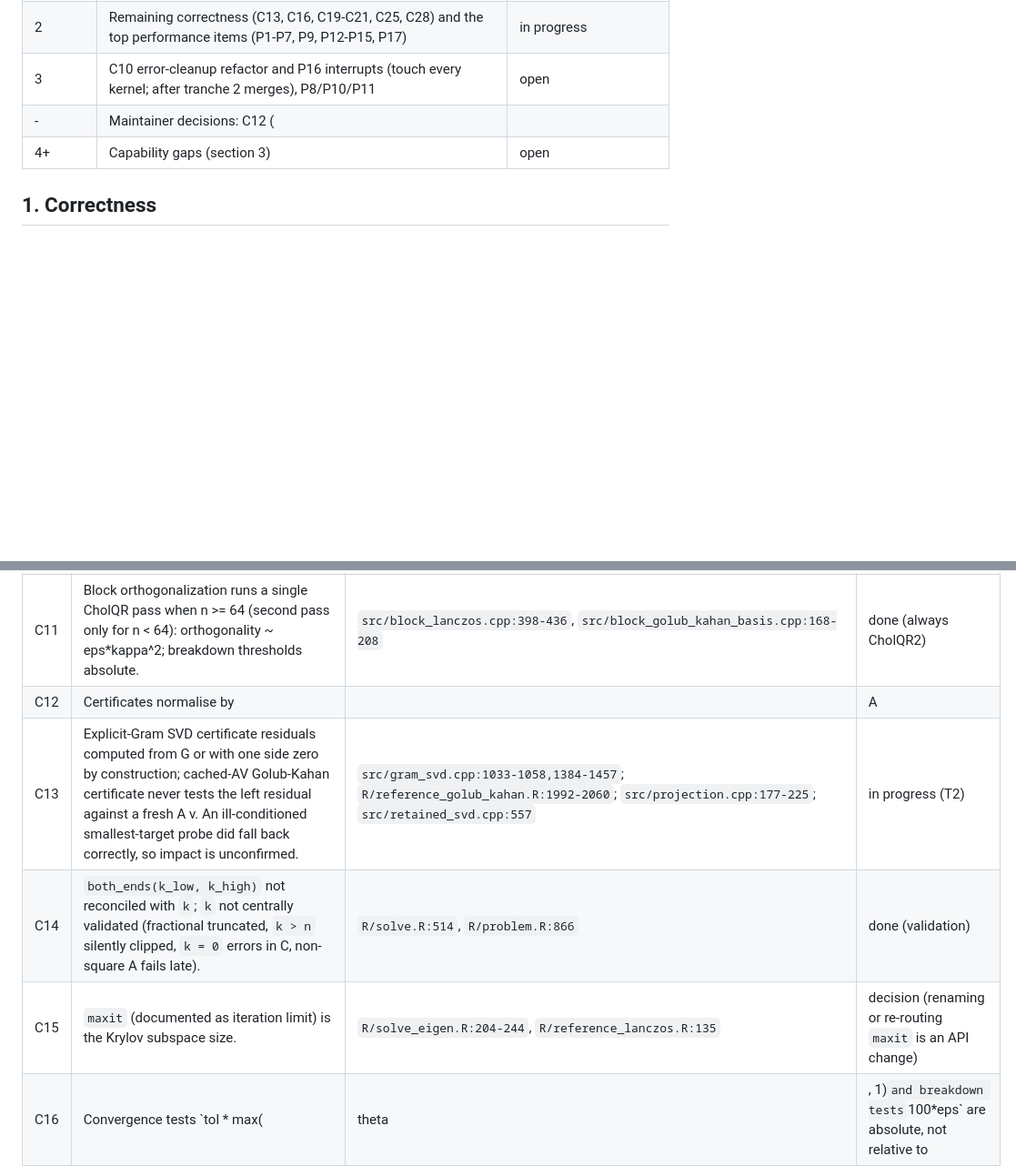
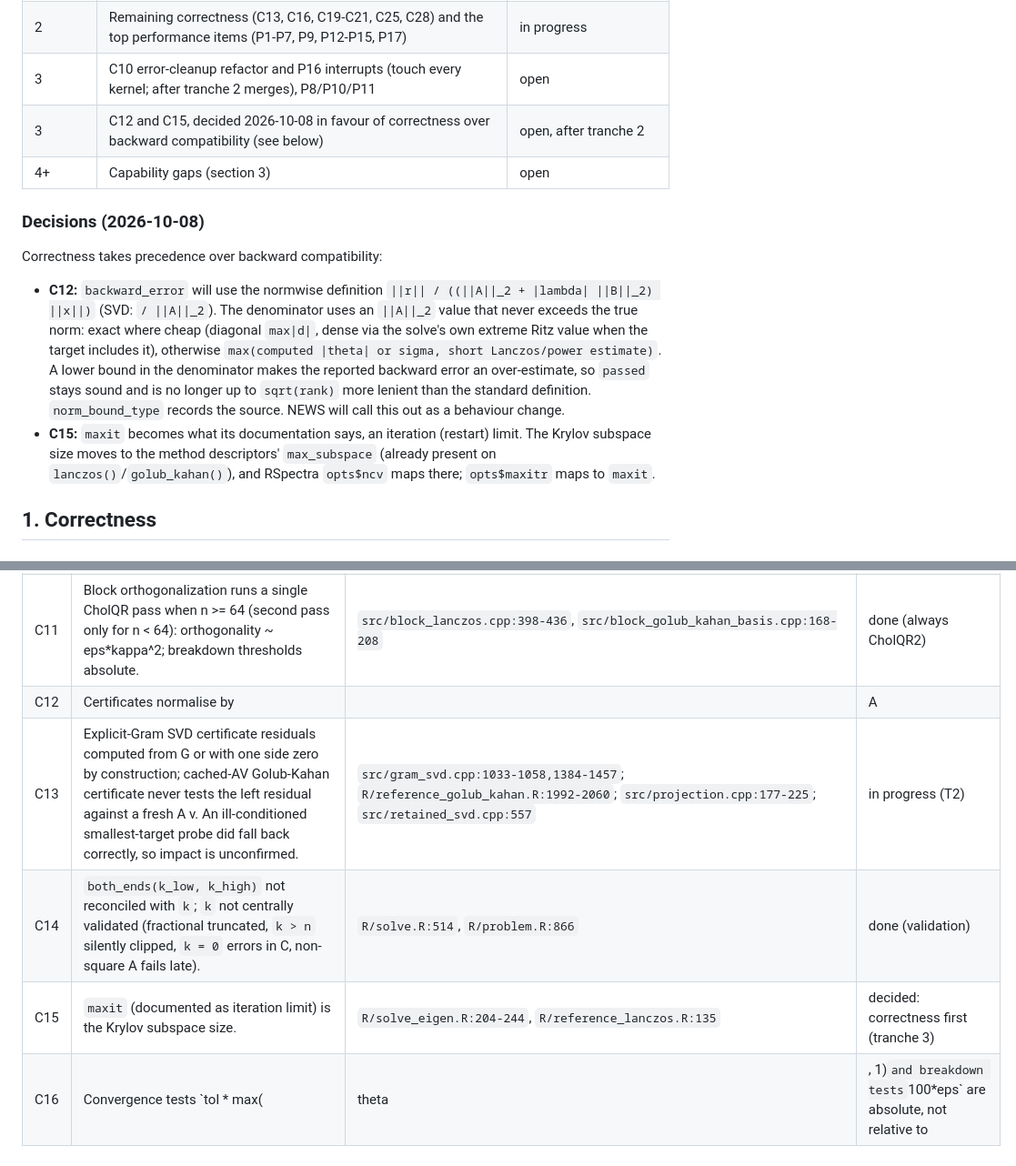
Before and after one commit to bbuchsbaum/eigencore, a Markdown page: docs/review-2026-10.md, 2 parts joined by grey strips. Shown at 91% size. Drawn GitHub-style; blank space fills up the shorter version.

Commit message:
Record C12/C15 decisions in tracker
Co-Authored-By: Claude Opus 5.5 <noreply@anthropic.com>
Claude-Session: https://claude.ai/code/session_011cMqJktcbL3dC6Tnurbm1a

```diff
--- a/docs/review-2026-10.md
+++ b/docs/review-2026-10.md
@@ -23,8 +23,27 @@ maintainer call), **not a bug**.
 | 1 | Confirmed correctness bugs C1-C8, plus C9, C11, C14, C17, C22-C24, C27-C29, C31 | done (suite: 0 failed, 5704+ passed) |
 | 2 | Remaining correctness (C13, C16, C19-C21, C25, C28) and the top performance items (P1-P7, P9, P12-P15, P17) | in progress |
 | 3 | C10 error-cleanup refactor and P16 interrupts (touch every kernel; after tranche 2 merges), P8/P10/P11 | open |
-| - | Maintainer decisions: C12 (||A||_F vs ||A||_2 in `backward_error`), C15 (`maxit` semantics) | decision |
+| 3 | C12 and C15, decided 2026-10-08 in favour of correctness over backward compatibility (see below) | open, after tranche 2 |
 | 4+ | Capability gaps (section 3) | open |
+
+### Decisions (2026-10-08)
+
+Correctness takes precedence over backward compatibility:
+
+- **C12:** `backward_error` will use the normwise definition
+  `||r|| / ((||A||_2 + |lambda| ||B||_2) ||x||)` (SVD: `/ ||A||_2`). The
+  denominator uses an `||A||_2` value that never exceeds the true norm: exact
+  where cheap (diagonal `max|d|`, dense via the solve's own extreme Ritz value
+  when the target includes it), otherwise `max(computed |theta| or sigma,
+  short Lanczos/power estimate)`. A lower bound in the denominator makes the
+  reported backward error an over-estimate, so `passed` stays sound and is no
+  longer up to `sqrt(rank)` more lenient than the standard definition.
+  `norm_bound_type` records the source. NEWS will call this out as a
+  behaviour change.
+- **C15:** `maxit` becomes what its documentation says, an iteration
+  (restart) limit. The Krylov subspace size moves to the method descriptors'
+  `max_subspace` (already present on `lanczos()`/`golub_kahan()`), and
+  RSpectra `opts$ncv` maps there; `opts$maxitr` maps to `maxit`.
 
 ## 1. Correctness
 
@@ -48,10 +67,10 @@ maintainer call), **not a bug**.
 | C9 | 32-bit `int` overflow in pointer offsets (`Q + j*n`, `col*rows`, `m*n` lengths) -> out-of-bounds writes once n x subspace or m x k exceeds 2^31. | `src/scalar_krylov.cpp:438,653,702,740,789`; `src/orthogonalization.cpp:50-51,142-157`; `src/certificates.cpp:66,173,234,270,352,414,436,506,548,637,744,879`; `src/native_operators.cpp:1053`; `src/small_dense.cpp:179` | done |
 | C10 | `Rf_error` called with live `std::vector`/`malloc` buffers leaks memory (e.g. n^2 LU on every "singular, perturb sigma" retry); `std::bad_alloc` escaping `extern "C"` terminates R. | `block_lanczos.cpp`, `scalar_krylov.cpp`, `lobpcg.cpp`, `arnoldi.cpp`, `retained_svd.cpp`, `gram_svd.cpp`, `projection.cpp`, `certificates.cpp` | open, tranche 3 (structural refactor: status codes + single top-level error, or `R_UnwindProtect`) |
 | C11 | Block orthogonalization runs a single CholQR pass when n >= 64 (second pass only for n < 64): orthogonality ~ eps*kappa^2; breakdown thresholds absolute. | `src/block_lanczos.cpp:398-436`, `src/block_golub_kahan_basis.cpp:168-208` | done (always CholQR2) |
-| C12 | Certificates normalise by ||A||_F, up to sqrt(rank) more lenient than the normwise ||A||_2 backward error, but the field is `backward_error`. | `src/certificates.cpp`, `R/certification.R` | decision |
+| C12 | Certificates normalise by ||A||_F, up to sqrt(rank) more lenient than the normwise ||A||_2 backward error, but the field is `backward_error`. | `src/certificates.cpp`, `R/certification.R` | decided: correctness first (tranche 3) |
 | C13 | Explicit-Gram SVD certificate residuals computed from G or with one side zero by construction; cached-AV Golub-Kahan certificate never tests the left residual against a fresh A v. An ill-conditioned smallest-target probe did fall back correctly, so impact is unconfirmed. | `src/gram_svd.cpp:1033-1058,1384-1457`; `R/reference_golub_kahan.R:1992-2060`; `src/projection.cpp:177-225`; `src/retained_svd.cpp:557` | in progress (T2) |
 | C14 | `both_ends(k_low, k_high)` not reconciled with `k`; `k` not centrally validated (fractional truncated, `k > n` silently clipped, `k = 0` errors in C, non-square A fails late). | `R/solve.R:514`, `R/problem.R:866` | done (validation) |
-| C15 | `maxit` (documented as iteration limit) is the Krylov subspace size. | `R/solve_eigen.R:204-244`, `R/reference_lanczos.R:135` | decision (renaming or re-routing `maxit` is an API change) |
+| C15 | `maxit` (documented as iteration limit) is the Krylov subspace size. | `R/solve_eigen.R:204-244`, `R/reference_lanczos.R:135` | decided: correctness first (tranche 3) |
 | C16 | Convergence tests `tol * max(|theta|, 1)` and breakdown tests `100*eps` are absolute, not relative to ||A||. | `scalar_krylov.cpp:161,238,365,536,734,851`; `arnoldi.cpp:49,96`; `block_lanczos.cpp:279,451,1094,1201`; `lobpcg.cpp:506,537,585,633` | in progress (T2) |
 | C17 | Lanczos / Golub-Kahan have no NaN/Inf check on start vector or alpha/beta. | `src/scalar_krylov.cpp:410-421,464,512` | done |
 | C18 | GK alpha-breakdown returns a zero left vector with `iterations = j+1`. | `src/scalar_krylov.cpp:652,733-736` | not a bug: keeping the step keeps both GK relations exact (the zero column belongs to a zero singular value and is completed downstream); truncating it produced wrong singular values. Comment added. |
```
